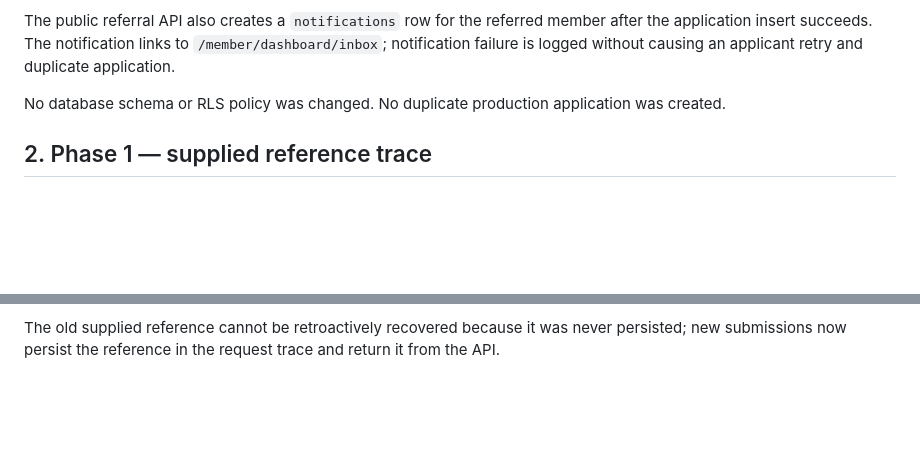
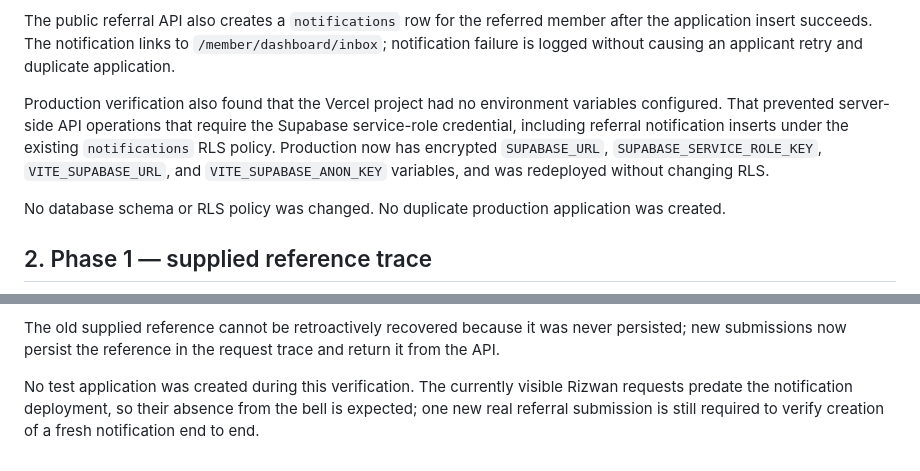
Before and after one commit to Anas-Shareef/skssf-portal, a Markdown page: docs/audit/member-apply-referral-fix-report.md, 2 parts joined by grey strips. GitHub-like rendering; blank space fills up the shorter version.

Commit message:
docs(audit): record production notification environment fix

```diff
--- a/docs/audit/member-apply-referral-fix-report.md
+++ b/docs/audit/member-apply-referral-fix-report.md
@@ -22,6 +22,8 @@ The page was **dynamic but broken**, not static:
 The fix uses the live `referred_member_id` relationship, persists the application reference in the existing `loan_requests.reason` trace field, makes success conditional on a confirmed API insert, hardens member actions, and adds a clipboard fallback with visible failure handling.
 
 The public referral API also creates a `notifications` row for the referred member after the application insert succeeds. The notification links to `/member/dashboard/inbox`; notification failure is logged without causing an applicant retry and duplicate application.
+
+Production verification also found that the Vercel project had no environment variables configured. That prevented server-side API operations that require the Supabase service-role credential, including referral notification inserts under the existing `notifications` RLS policy. Production now has encrypted `SUPABASE_URL`, `SUPABASE_SERVICE_ROLE_KEY`, `VITE_SUPABASE_URL`, and `VITE_SUPABASE_ANON_KEY` variables, and was redeployed without changing RLS.
 
 No database schema or RLS policy was changed. No duplicate production application was created.
 
@@ -239,3 +241,5 @@ Referral form resolution: HTTP 200, referred member Rizwan
 The browser automation environment denied clipboard access because the evaluated click was not a trusted focused user gesture (`NotAllowedError: Document is not focused`). The production handler now reports that failure rather than falsely claiming success; a real focused user click uses the Clipboard API and the fallback path.
 
 The old supplied reference cannot be retroactively recovered because it was never persisted; new submissions now persist the reference in the request trace and return it from the API.
+
+No test application was created during this verification. The currently visible Rizwan requests predate the notification deployment, so their absence from the bell is expected; one new real referral submission is still required to verify creation of a fresh notification end to end.
```
